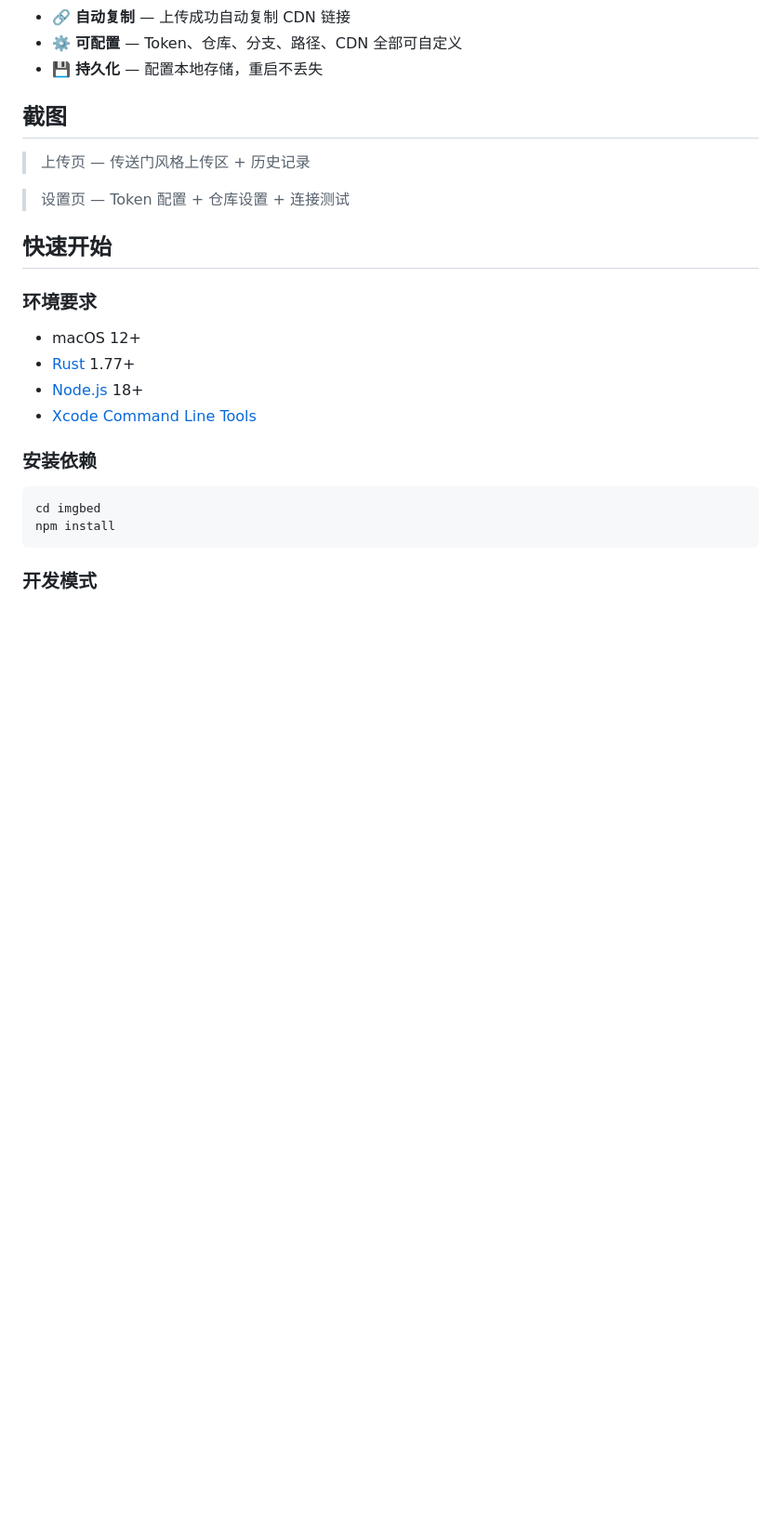
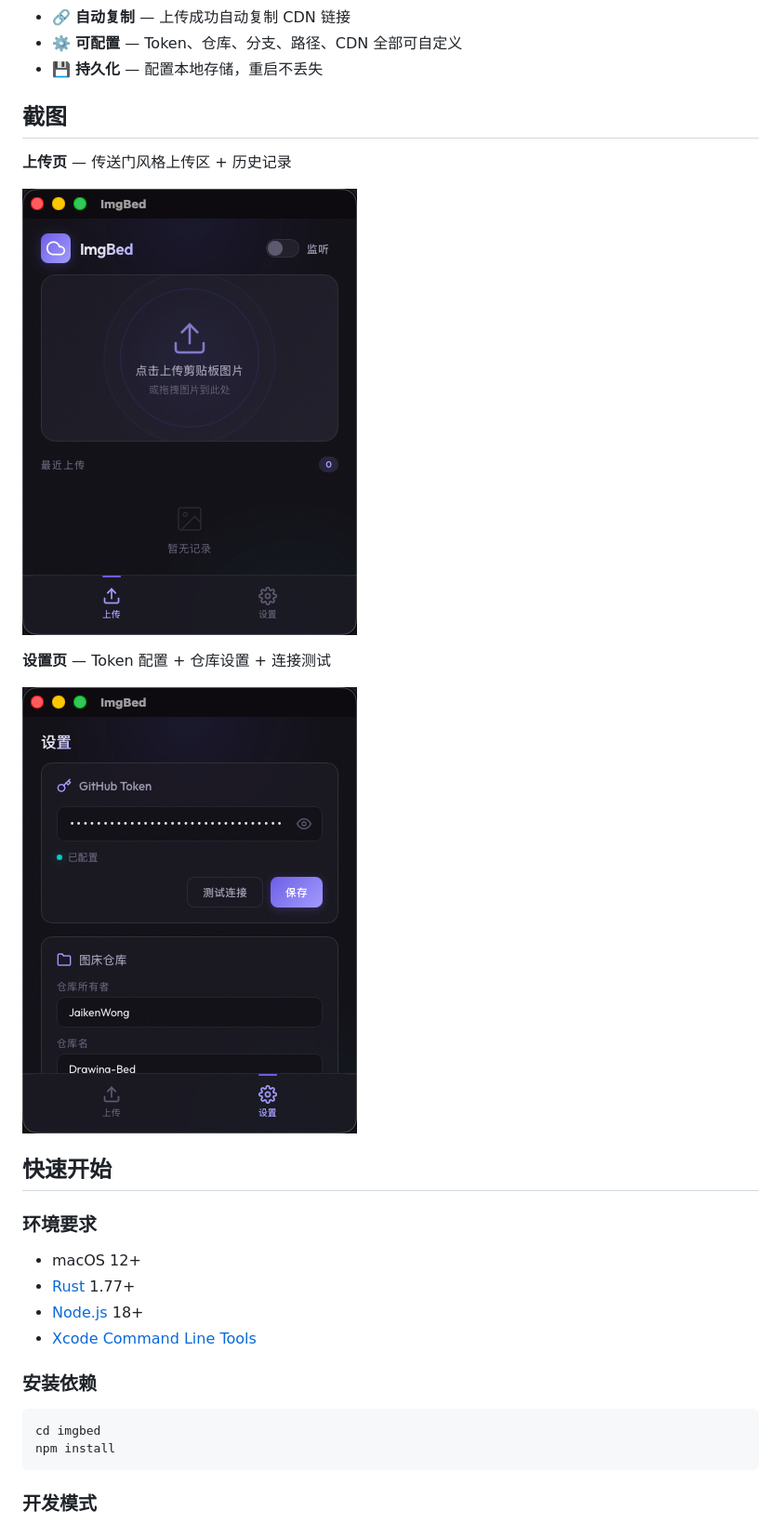
Before and after one commit to JaikenWong/ImgBed, a Markdown page: README.md, the part around the change. Shown: that part at 93% size. GitHub-like rendering; pictures changed too: assets/images/setting.png (added), assets/images/upload.png (added); blank space fills up the shorter version.

Commit message:
docs: add screenshots to README

```diff
--- a/README.md
+++ b/README.md
@@ -16,9 +16,13 @@ macOS 剪贴板图床工具，基于 Tauri v2 + Rust + TypeScript。
 
 ## 截图
 
-> 上传页 — 传送门风格上传区 + 历史记录
+**上传页** — 传送门风格上传区 + 历史记录
 
-> 设置页 — Token 配置 + 仓库设置 + 连接测试
+![上传页](assets/images/upload.png)
+
+**设置页** — Token 配置 + 仓库设置 + 连接测试
+
+![设置页](assets/images/setting.png)
 
 ## 快速开始
 
```
